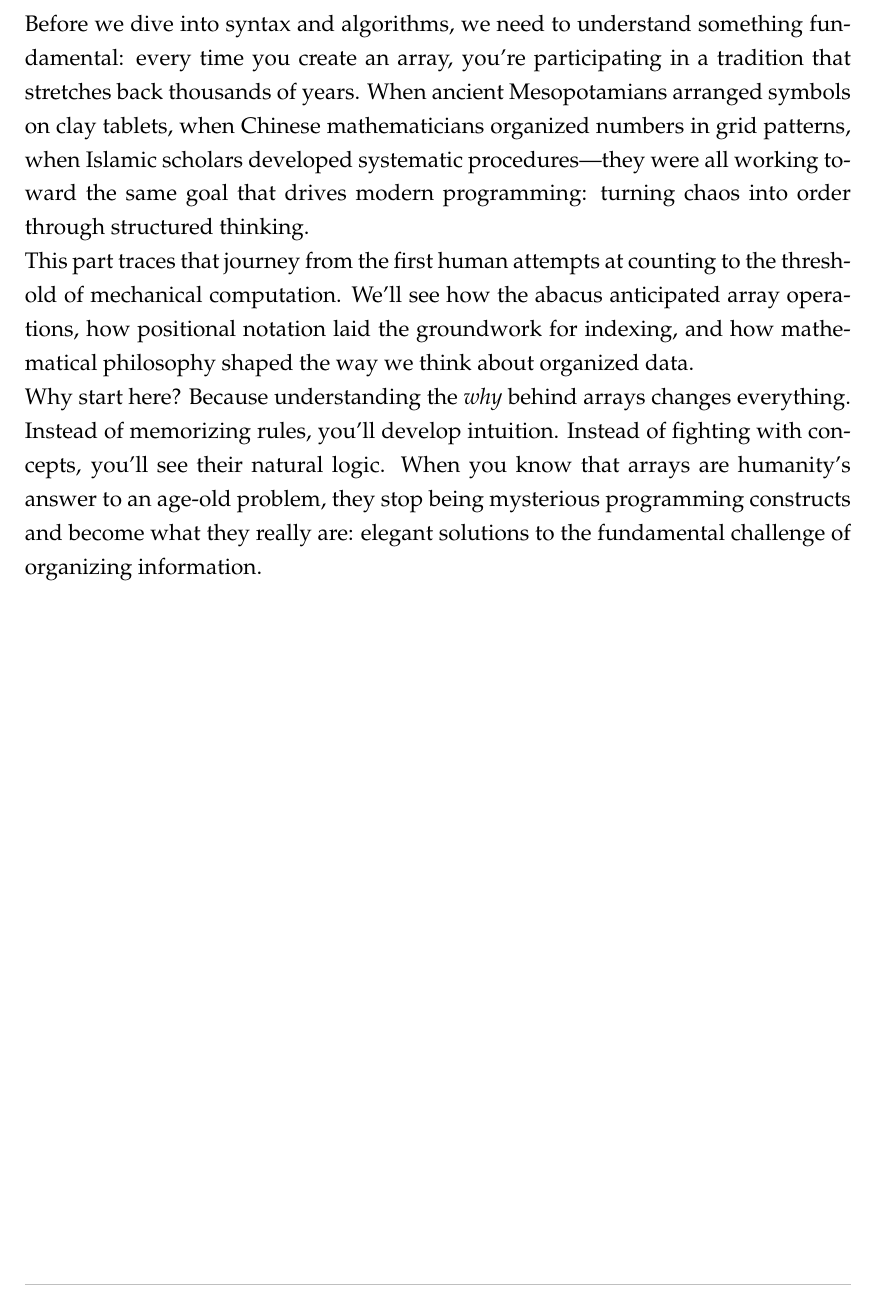
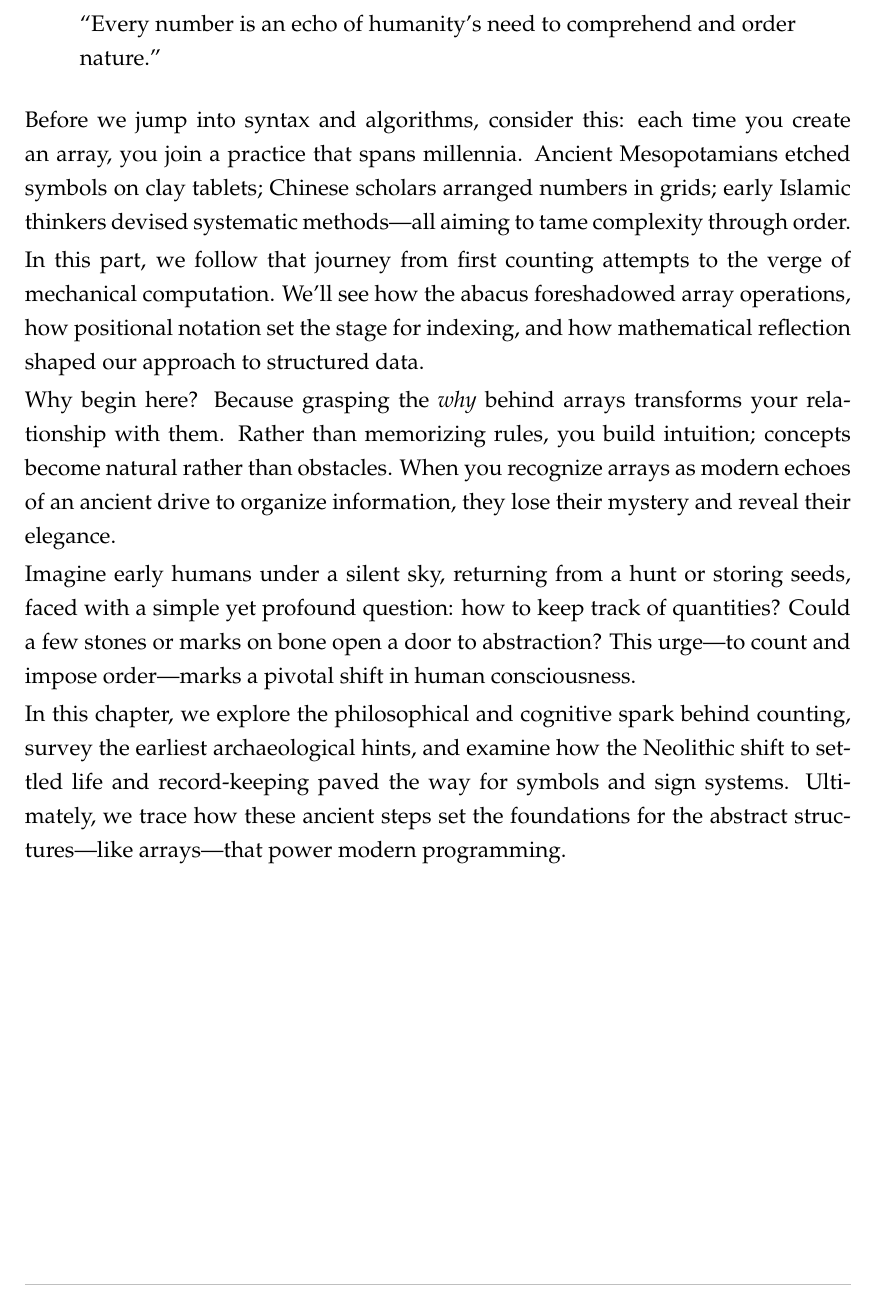
Before and after one commit to m-mdy-m/Arliz, a LaTeX thesis (book/Arliz.tex, which reads book/parts/part01/part01.tex): part of page 23 of 73, cut at the place of the change. Compiled offline with pdfLaTeX.

Commit message:
refactor: update Introduction section in part1

```diff
--- a/book/parts/part01/part01.tex
+++ b/book/parts/part01/part01.tex
@@ -1,6 +1,21 @@
 \part{Philosophical \& Historical Foundations}
 \section*{Introduction}
 \addcontentsline{toc}{chapter}{Introduction}
-Before we dive into syntax and algorithms, we need to understand something fundamental: every time you create an array, you're participating in a tradition that stretches back thousands of years. When ancient Mesopotamians arranged symbols on clay tablets, when Chinese mathematicians organized numbers in grid patterns, when Islamic scholars developed systematic procedures—they were all working toward the same goal that drives modern programming: turning chaos into order through structured thinking.\\
-This part traces that journey from the first human attempts at counting to the threshold of mechanical computation. We'll see how the abacus anticipated array operations, how positional notation laid the groundwork for indexing, and how mathematical philosophy shaped the way we think about organized data.\\
-Why start here? Because understanding the \emph{why} behind arrays changes everything. Instead of memorizing rules, you'll develop intuition. Instead of fighting with concepts, you'll see their natural logic. When you know that arrays are humanity's answer to an age-old problem, they stop being mysterious programming constructs and become what they really are: elegant solutions to the fundamental challenge of organizing information.
+\begin{quote}
+	“Every number is an echo of humanity's need to comprehend and order nature.”
+\end{quote}
+
+\noindent
+Before we jump into syntax and algorithms, consider this: each time you create an array, you join a practice that spans millennia. Ancient Mesopotamians etched symbols on clay tablets; Chinese scholars arranged numbers in grids; early Islamic thinkers devised systematic methods—all aiming to tame complexity through order.
+
+\noindent
+In this part, we follow that journey from first counting attempts to the verge of mechanical computation. We’ll see how the abacus foreshadowed array operations, how positional notation set the stage for indexing, and how mathematical reflection shaped our approach to structured data.
+
+\noindent
+Why begin here? Because grasping the \emph{why} behind arrays transforms your relationship with them. Rather than memorizing rules, you build intuition; concepts become natural rather than obstacles. When you recognize arrays as modern echoes of an ancient drive to organize information, they lose their mystery and reveal their elegance.
+
+\noindent
+Imagine early humans under a silent sky, returning from a hunt or storing seeds, faced with a simple yet profound question: how to keep track of quantities? Could a few stones or marks on bone open a door to abstraction? This urge—to count and impose order—marks a pivotal shift in human consciousness.
+
+\noindent
+In this chapter, we explore the philosophical and cognitive spark behind counting, survey the earliest archaeological hints, and examine how the Neolithic shift to settled life and record-keeping paved the way for symbols and sign systems. Ultimately, we trace how these ancient steps set the foundations for the abstract structures—like arrays—that power modern programming.
```
Also changed, not shown: book/Arliz.pdf.
